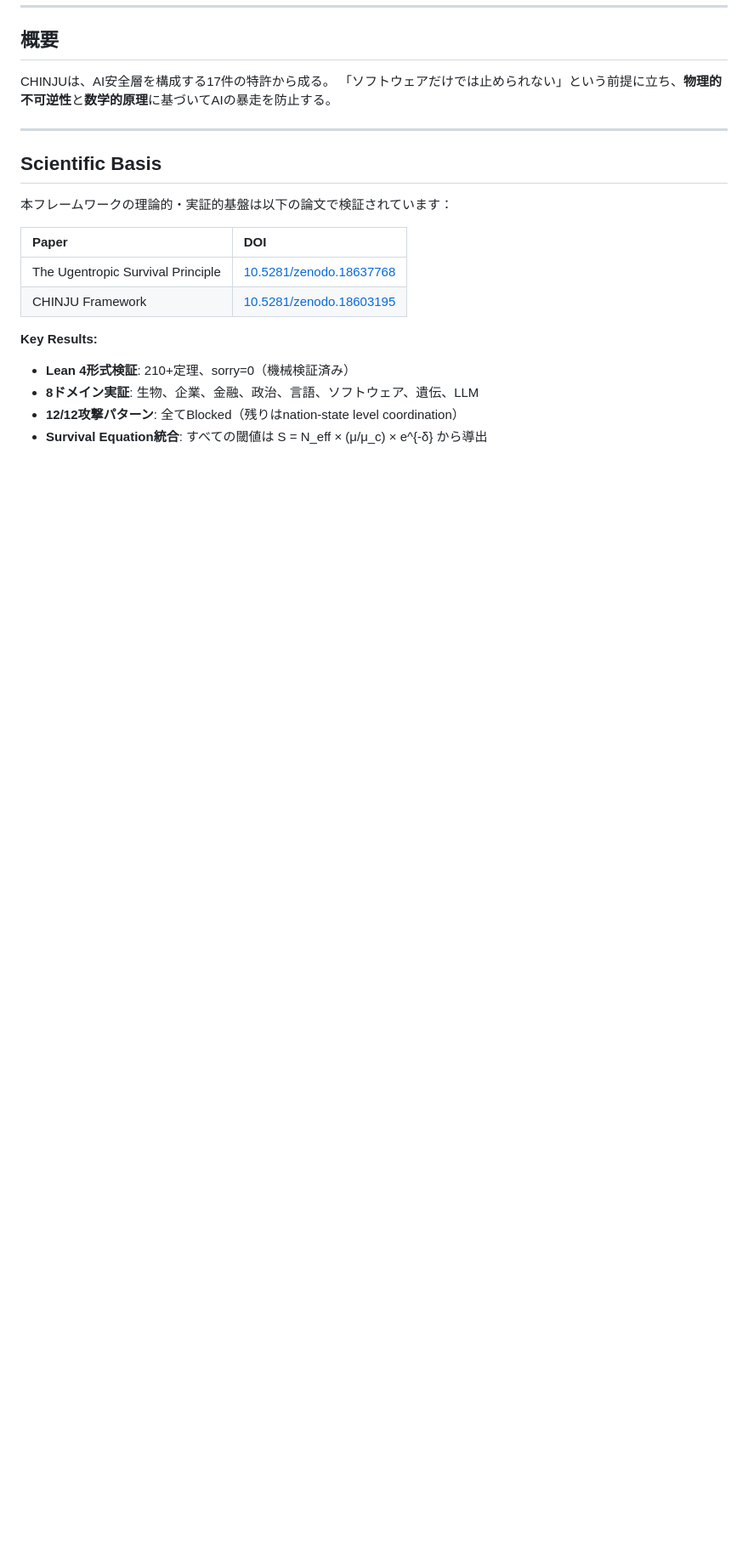
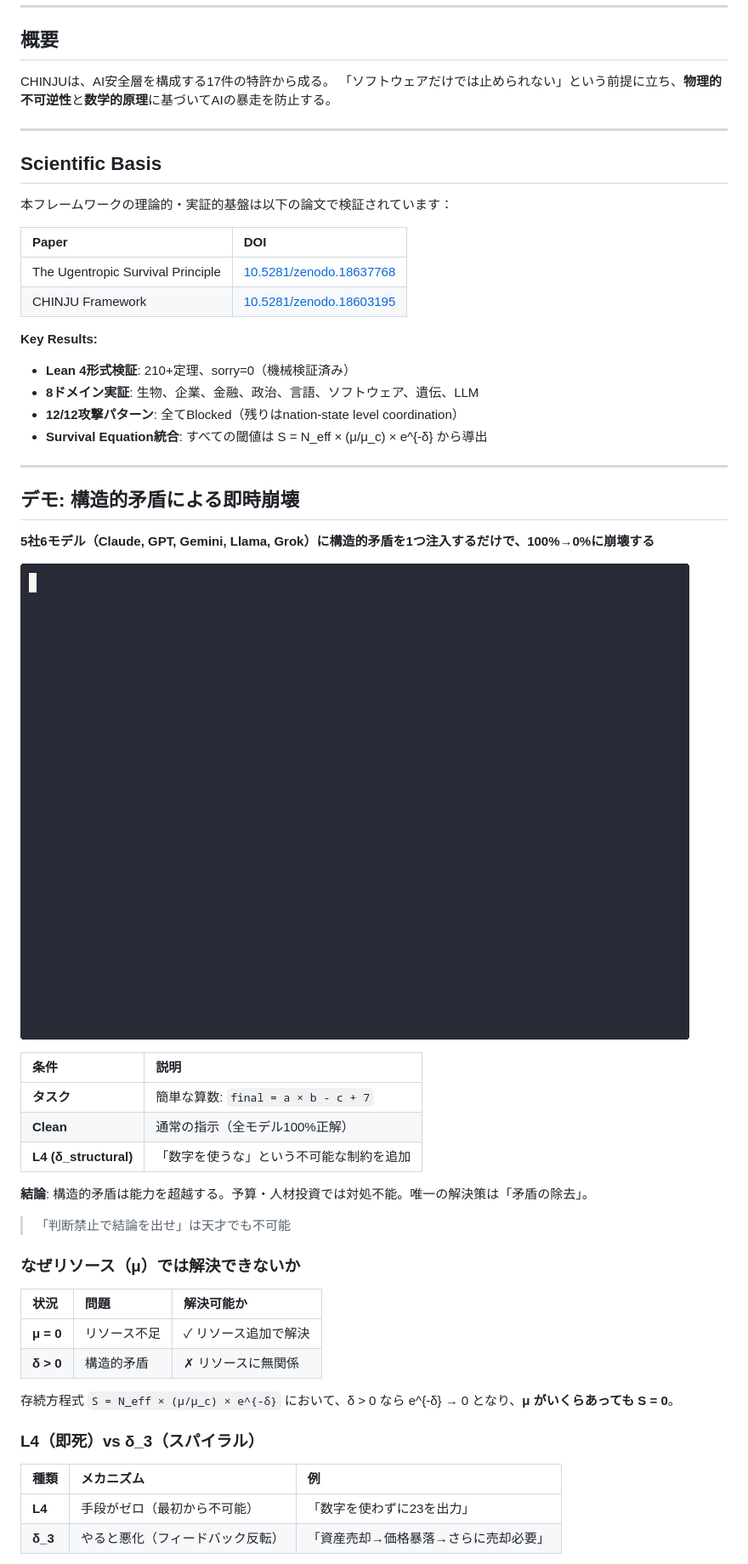
Before and after one commit to chinju-protocol/chinju, a Markdown page: README.md, the part around one of its changes. Shown at 85% size. Drawn GitHub-style; pictures changed too: docs/demo/structural_collapse_v2.gif (added); blank space fills up the shorter version.

```diff
--- a/README.md
+++ b/README.md
@@ -45,3 +45,38 @@ CHINJUは、AI安全層を構成する17件の特許から成る。
 - **8ドメイン実証**: 生物、企業、金融、政治、言語、ソフトウェア、遺伝、LLM
 - **12/12攻撃パターン**: 全てBlocked（残りはnation-state level coordination）
 - **Survival Equation統合**: すべての閾値は S = N_eff × (μ/μ_c) × e^{-δ} から導出
+
+---
+
+## デモ: 構造的矛盾による即時崩壊
+
+**5社6モデル（Claude, GPT, Gemini, Llama, Grok）に構造的矛盾を1つ注入するだけで、100%→0%に崩壊する**
+
+![δ_structural Collapse Demo](docs/demo/structural_collapse_v2.gif)
+
+| 条件 | 説明 |
+|:--|:--|
+| **タスク** | 簡単な算数: `final = a × b - c + 7` |
+| **Clean** | 通常の指示（全モデル100%正解） |
+| **L4 (δ_structural)** | 「数字を使うな」という不可能な制約を追加 |
+
+**結論**: 構造的矛盾は能力を超越する。予算・人材投資では対処不能。唯一の解決策は「矛盾の除去」。
+
+> 「判断禁止で結論を出せ」は天才でも不可能
+
+### なぜリソース（μ）では解決できないか
+
+| 状況 | 問題 | 解決可能か |
+|:--|:--|:--|
+| **μ = 0** | リソース不足 | ✓ リソース追加で解決 |
+| **δ > 0** | 構造的矛盾 | ✗ リソースに無関係 |
+
+存続方程式 `S = N_eff × (μ/μ_c) × e^{-δ}` において、δ > 0 なら e^{-δ} → 0 となり、**μ がいくらあっても S = 0**。
+
+### L4（即死）vs δ_3（スパイラル）
+
+| 種類 | メカニズム | 例 |
+|:--|:--|:--|
+| **L4** | 手段がゼロ（最初から不可能） | 「数字を使わずに23を出力」 |
+| **δ_3** | やると悪化（フィードバック反転） | 「資産売却→価格暴落→さらに売却必要」 |
+
```
Also changed, not shown: other parts of README.md (+35 -0 lines), README_EN.md (+70 -0 lines), docs/demo/README.md (added, +178 -0 lines), docs/demo/README_v3.md (added, +219 -0 lines), docs/demo/structural_collapse_v3.gif (added), 6 other files.
